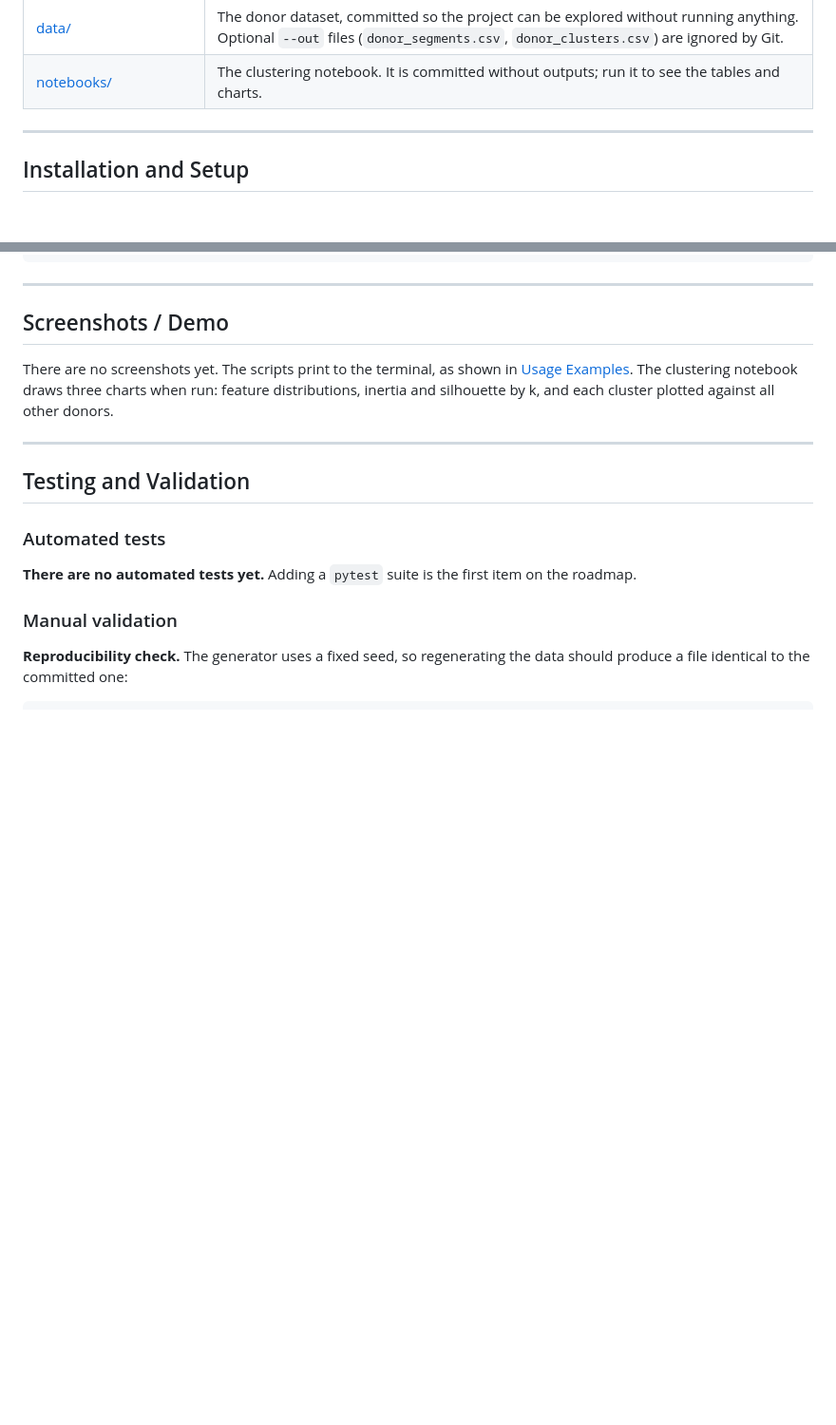
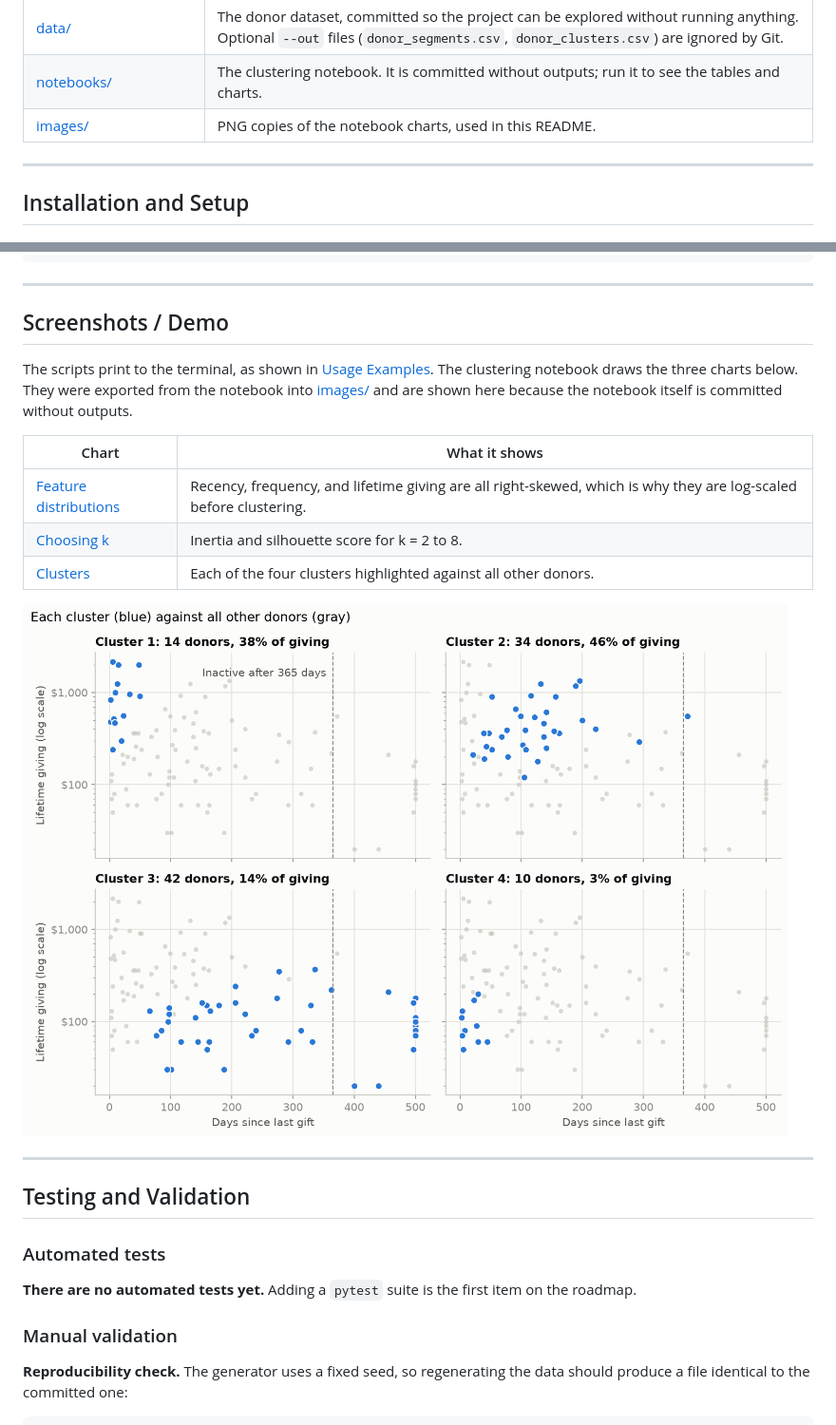
Before and after one commit to mdabbas-cse/ai-fundraising, a Markdown page: README.md, 2 parts joined by grey strips. Shown at 95% size. GitHub-like rendering; pictures changed too: images/clusters.png (added); blank space fills up the shorter version.

```diff
--- a/README.md
+++ b/README.md
@@ -356,6 +392,7 @@ ai-fundraising/
 | [src/donor_clustering.py](src/donor_clustering.py) | `rfm_features()`, `score_k()`, `cluster()`, `profile()`, `compare_with_segments()`, and the clustering report. |
 | [data/](data/) | The donor dataset, committed so the project can be explored without running anything. Optional `--out` files (`donor_segments.csv`, `donor_clusters.csv`) are ignored by Git. |
 | [notebooks/](notebooks/) | The clustering notebook. It is committed without outputs; run it to see the tables and charts. |
+| [images/](images/) | PNG copies of the notebook charts, used in this README. |
 
 ---
 
@@ -595,7 +632,15 @@ donor_id  total_donation  donation_count  days_since_last_donation          segm
 
 ## Screenshots / Demo
 
-There are no screenshots yet. The scripts print to the terminal, as shown in [Usage Examples](#usage-examples). The clustering notebook draws three charts when run: feature distributions, inertia and silhouette by k, and each cluster plotted against all other donors.
+The scripts print to the terminal, as shown in [Usage Examples](#usage-examples). The clustering notebook draws the three charts below. They were exported from the notebook into [images/](images/) and are shown here because the notebook itself is committed without outputs.
+
+| Chart | What it shows |
+|---|---|
+| [Feature distributions](images/feature-distributions.png) | Recency, frequency, and lifetime giving are all right-skewed, which is why they are log-scaled before clustering. |
+| [Choosing k](images/choosing-k.png) | Inertia and silhouette score for k = 2 to 8. |
+| [Clusters](images/clusters.png) | Each of the four clusters highlighted against all other donors. |
+
+![Each of the four K-Means clusters highlighted against all other donors](images/clusters.png)
 
 ---
 
```
Also changed, not shown: other parts of README.md (+36 -0 lines), images/choosing-k.png (added), images/feature-distributions.png (added).
